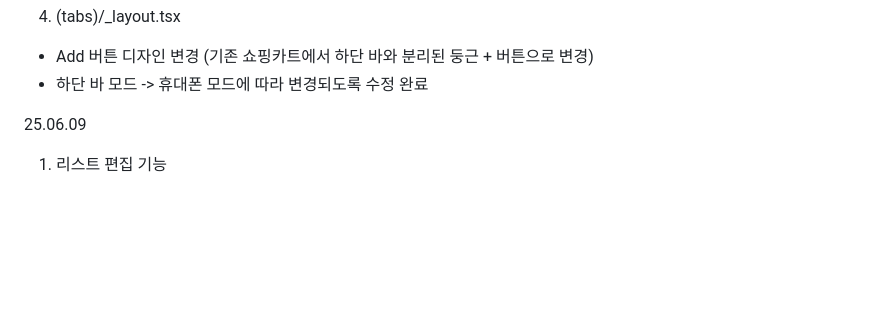
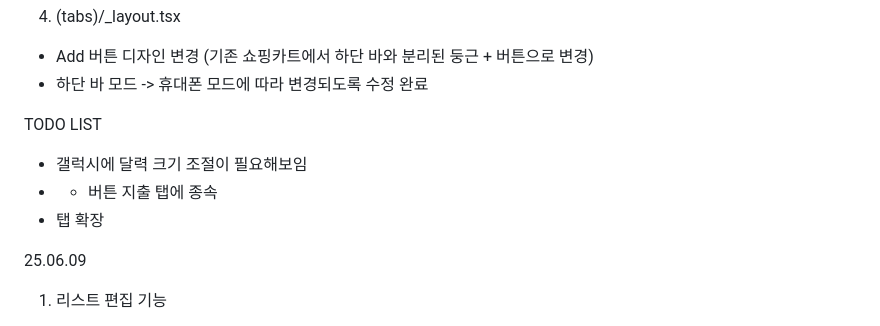
Before and after one commit to JunPark123/Gageabu, a Markdown page: README.md, the part around the change. Rendered like a GitHub page; blank space fills up the shorter version.

```diff
--- a/README.md
+++ b/README.md
@@ -44,6 +44,10 @@
   - Add 버튼 디자인 변경 (기존 쇼핑카트에서 하단 바와 분리된 둥근 + 버튼으로 변경)
   - 하단 바 모드 -> 휴대폰 모드에 따라 변경되도록 수정 완료
 
+TODO LIST
+- 갤럭시에 달력 크기 조절이 필요해보임
+- + 버튼 지출 탭에 종속
+- 탭 확장
 
 25.06.09
 1. 리스트 편집 기능
```
